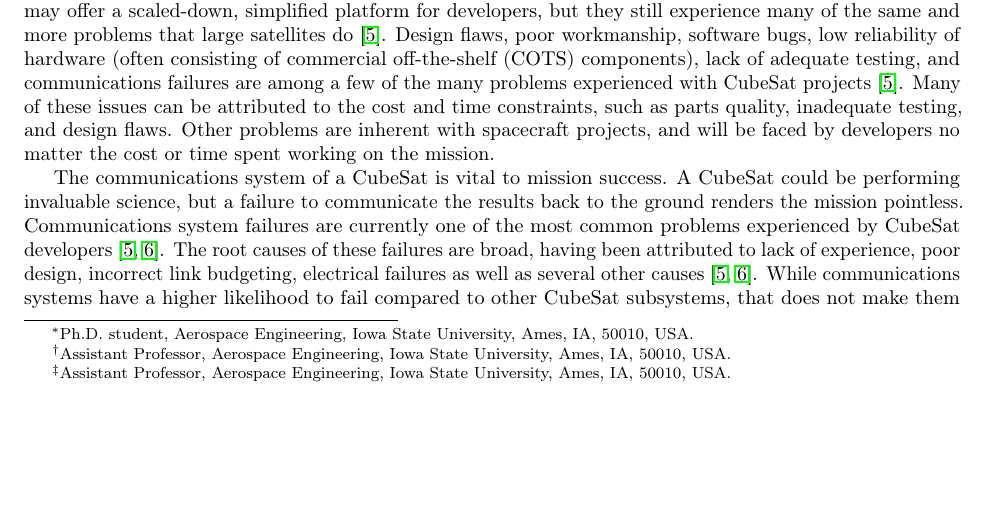
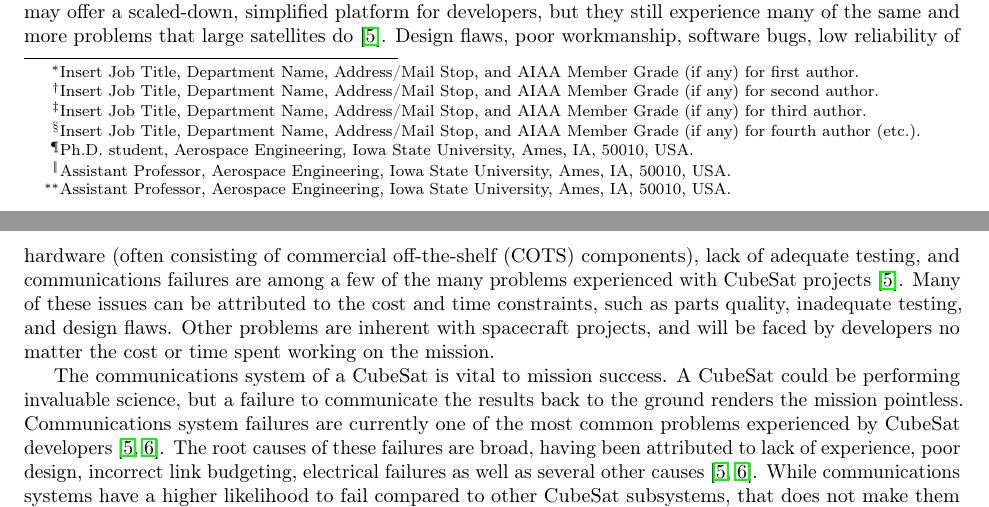
Before and after one commit to daylee/Satellite_Telemetry, a LaTeX paper (main.tex): part of page 1 of 19 before the commit and two parts of pages 1 and 2 of 20 after it, the two joined at a grey line, cut so that both start at the same text, the shorter picture padded with empty space. Compiled offline with pdfLaTeX.

Commit message:
Fixing author list

```diff
--- a/main.tex
+++ b/main.tex
@@ -18,6 +18,13 @@
 \lstset{basicstyle=\small\ttfamily,columns=flexible,breaklines=true}
 
 \title{A Case Study in Formal Specification and Runtime Verification of a CubeSat Communications System}
+
+\author{First A. Author\footnote{Insert Job Title, Department Name, Address/Mail Stop, and AIAA Member Grade (if any) for first author.} and Second B. Author Jr.\footnote{Insert Job Title, Department Name, Address/Mail Stop, and AIAA Member Grade (if any) for second author.}}
+\affil{Business or Academic Affiliation 1, City, State, Zip Code}
+\author{Third C. Author\footnote{Insert Job Title, Department Name, Address/Mail Stop, and AIAA Member Grade (if any) for third author.}}
+\affil{Business or Academic Affiliation 2, City, Province, Zip Code, Country}
+\author{Fourth D. Author\footnote{Insert Job Title, Department Name, Address/Mail Stop, and AIAA Member Grade (if any) for fourth author (etc.).}}
+\affil{Business or Academic Affiliation 2, City, State, Zip Code}
 
 \author{Zachary A. Luppen \footnote{Ph.D. student, Aerospace Engineering, Iowa State University, Ames, IA, 50010, USA.}}
 %\affil{Iowa State University, Ames, Iowa, 50011, USA.}
```
